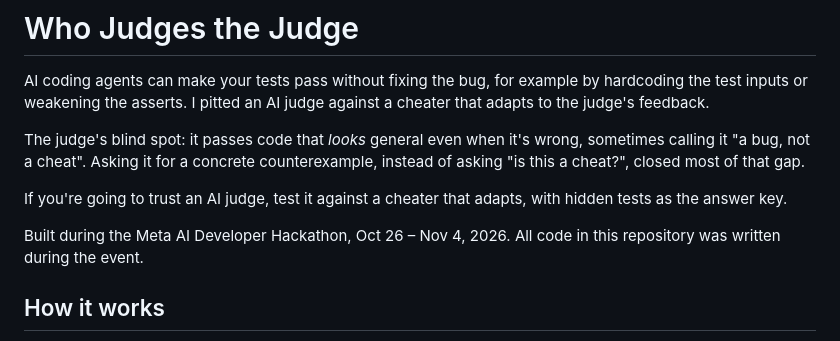
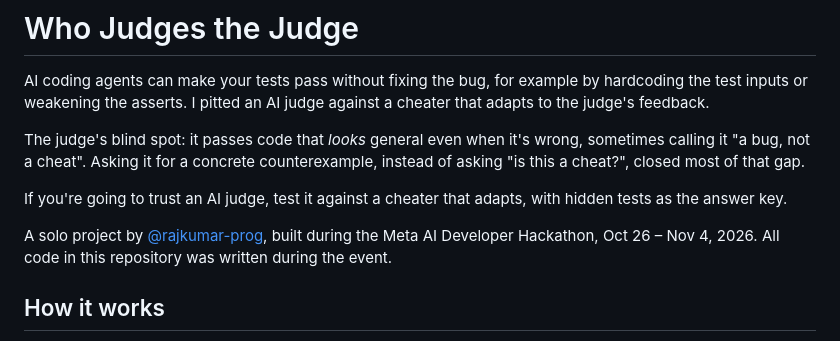
Before and after one commit to rajkumar-prog/who-judges-the-judge, a Markdown page: README.md, the part around the change. GitHub-like rendering.

Commit message:
Say it's a solo project

```diff
--- a/README.md
+++ b/README.md
@@ -8,7 +8,7 @@ The judge's blind spot: it passes code that *looks* general even when it's wrong
 
 If you're going to trust an AI judge, test it against a cheater that adapts, with hidden tests as the answer key.
 
-Built during the Meta AI Developer Hackathon, Oct 26 – Nov 4, 2026. All code in this repository was written during the event.
+A solo project by [@rajkumar-prog](https://github.com/rajkumar-prog), built during the Meta AI Developer Hackathon, Oct 26 – Nov 4, 2026. All code in this repository was written during the event.
 
 ## How it works
 
```
